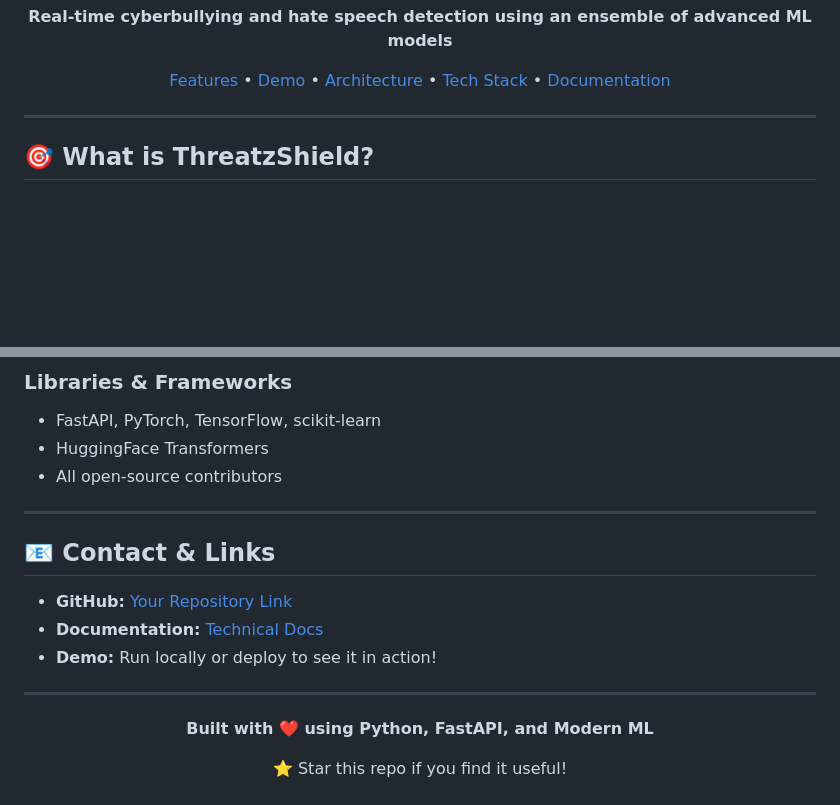
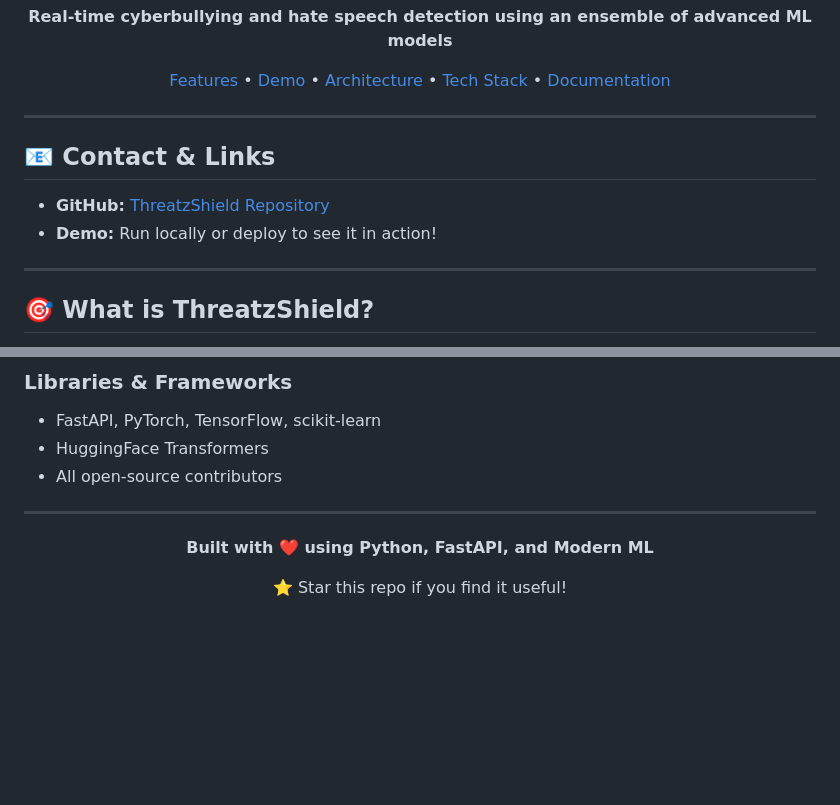
Before and after one commit to MustafaIdrisHasan/ThreatzShield, a Markdown page: README.md, 2 parts joined by grey strips. Rendered like a GitHub page; blank space fills up the shorter version.

Commit message:
Update README to include new contact and links section, replacing outdated GitHub and documentation references. Enhance clarity for users on accessing the repository and demo.

```diff
--- a/README.md
+++ b/README.md
@@ -12,6 +12,13 @@
 [Features](#-key-features) • [Demo](#-live-demo) • [Architecture](#-system-architecture) • [Tech Stack](#-technology-stack) • [Documentation](#-documentation)
 
 </div>
+
+---
+
+## 📧 Contact & Links
+
+- **GitHub:** [ThreatzShield Repository](https://github.com/MustafaIdrisHasan/ThreatzShield)
+- **Demo:** Run locally or deploy to see it in action!
 
 ---
 
@@ -352,14 +359,6 @@ This project is licensed under the MIT License - see the LICENSE file for detail
 
 ---
 
-## 📧 Contact & Links
-
-- **GitHub:** [Your Repository Link](https://github.com/YourUsername/ThreatzShield)
-- **Documentation:** [Technical Docs](docs/TECHNICAL_DOCUMENTATION.md)
-- **Demo:** Run locally or deploy to see it in action!
-
----
-
 <div align="center">
 
 **Built with ❤️ using Python, FastAPI, and Modern ML**
```
